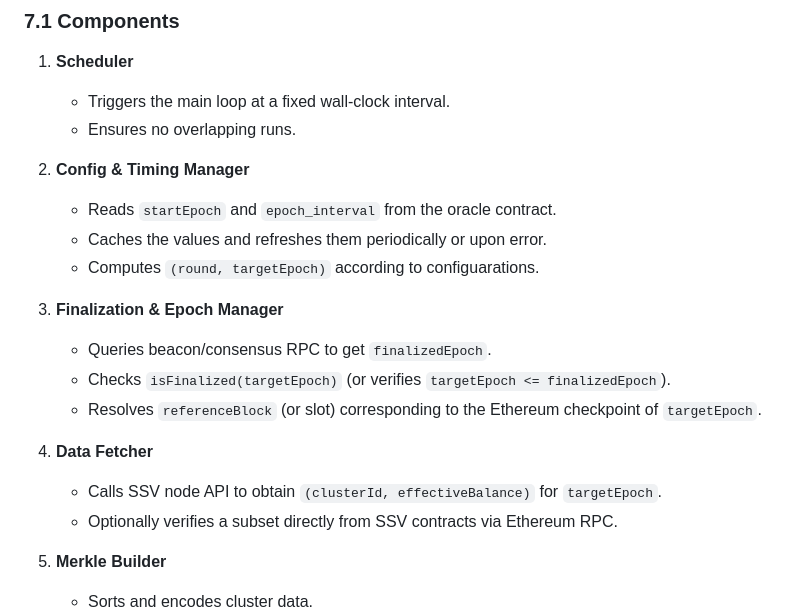
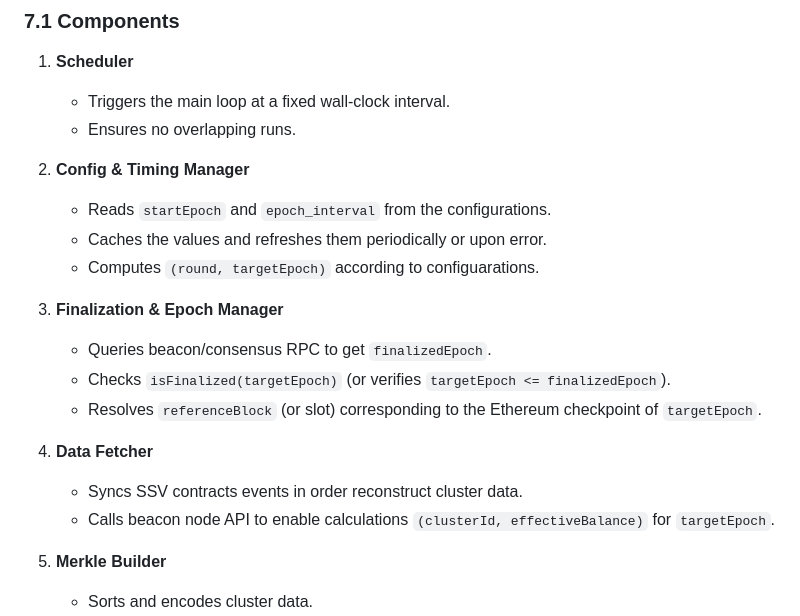
Before and after one commit to ssvlabs/ssv-oracle, a Markdown page: SPEC.md, the part around the change. Drawn GitHub-style.

Commit message:
fix section 7

```diff
--- a/SPEC.md
+++ b/SPEC.md
@@ -168,7 +168,7 @@ Contract responsibilities (out of scope for client):
    - Ensures no overlapping runs.
 
 2. **Config & Timing Manager**
-   - Reads `startEpoch` and `epoch_interval` from the oracle contract.
+   - Reads `startEpoch` and `epoch_interval` from the configurations.
    - Caches the values and refreshes them periodically or upon error.
    - Computes `(round, targetEpoch)` according to configuarations.
 
@@ -178,8 +178,8 @@ Contract responsibilities (out of scope for client):
    - Resolves `referenceBlock` (or slot) corresponding to the Ethereum checkpoint of `targetEpoch`.
 
 4. **Data Fetcher**
-   - Calls SSV node API to obtain `(clusterId, effectiveBalance)` for `targetEpoch`.
-   - Optionally verifies a subset directly from SSV contracts via Ethereum RPC.
+   - Syncs SSV contracts events in order reconstruct cluster data.
+   - Calls beacon node API to enable calculations `(clusterId, effectiveBalance)` for `targetEpoch`.
 
 5. **Merkle Builder**
    - Sorts and encodes cluster data.
```
